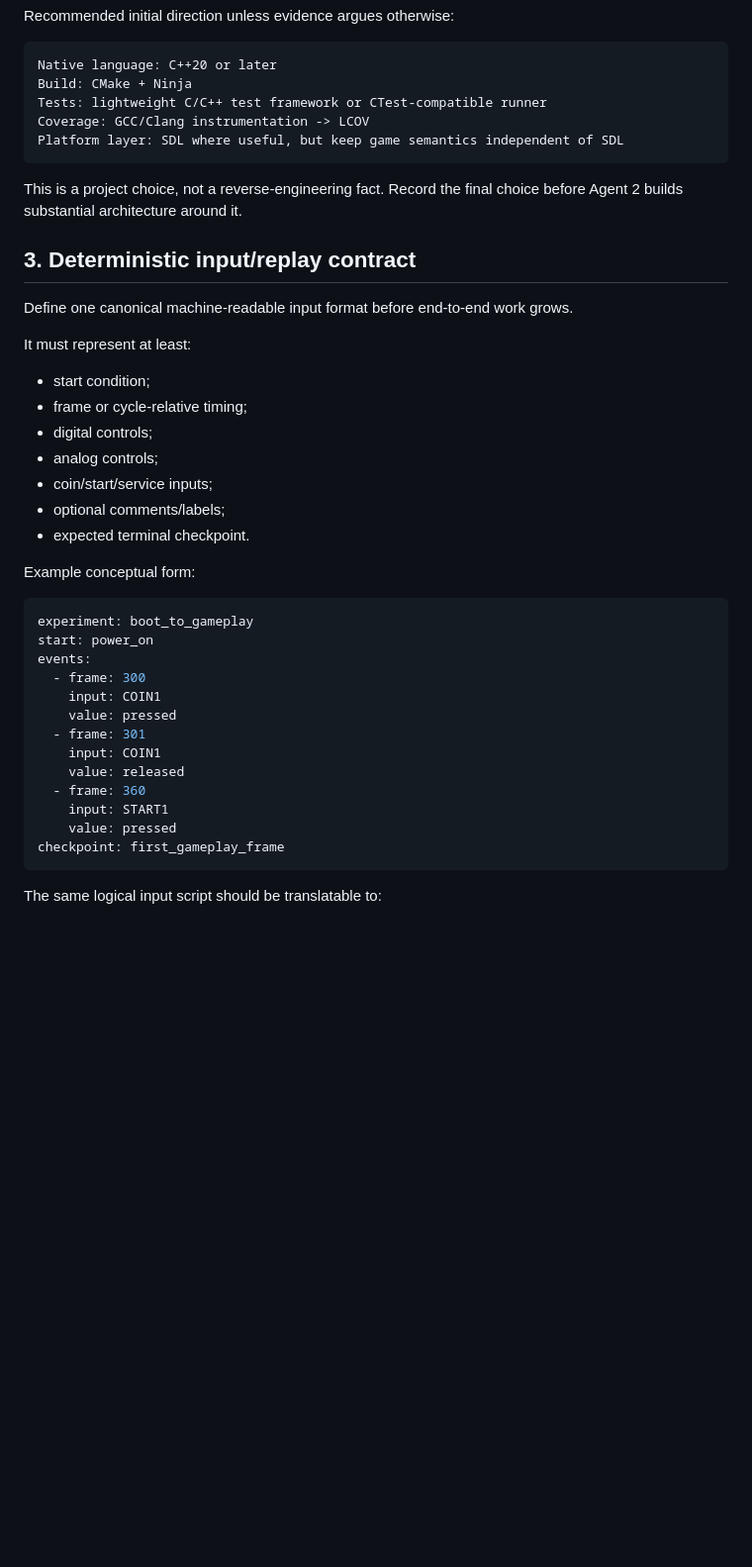
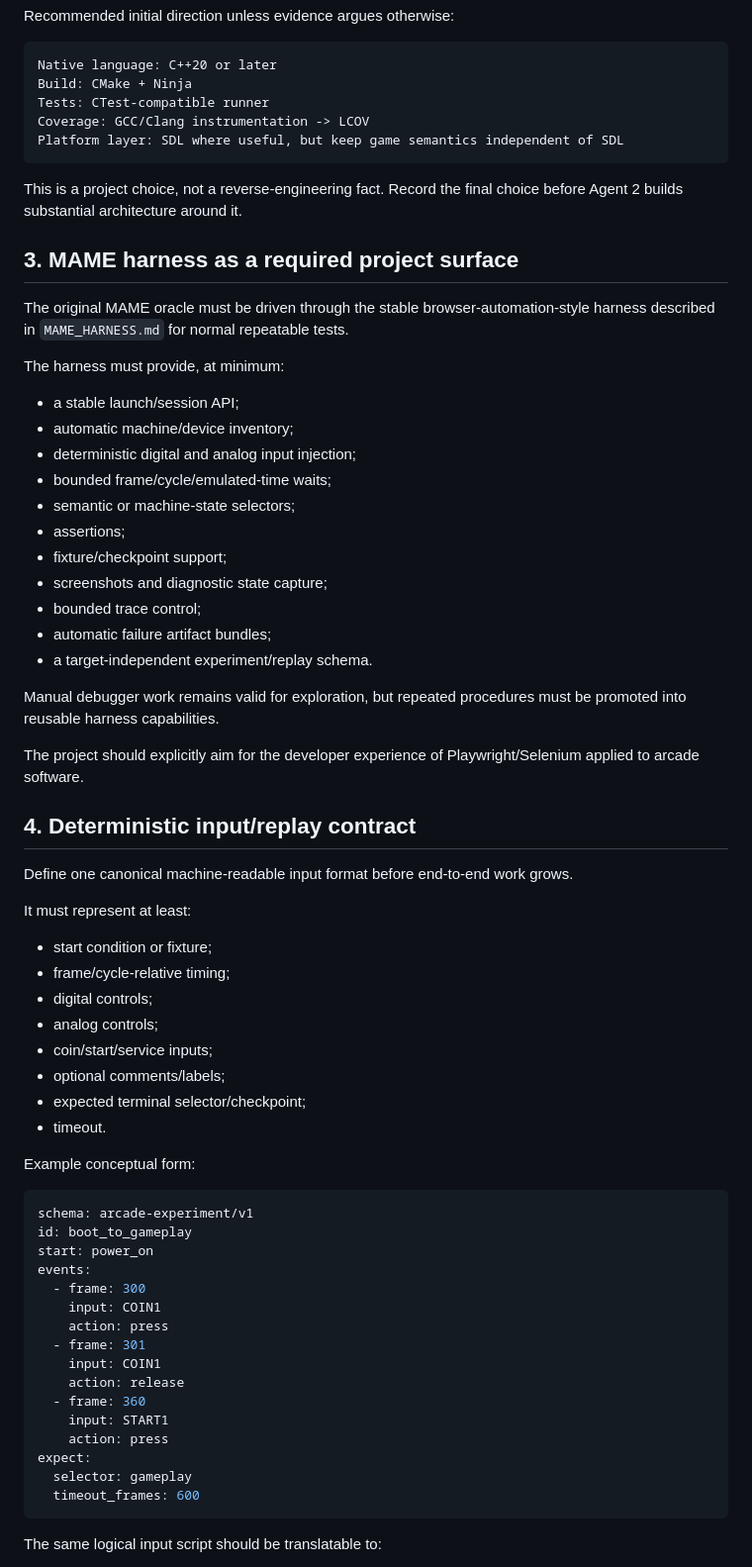
Before and after one commit to longjoel/stun-runner, a Markdown page: PREFLIGHT.md, the part around one of its changes. Shown at 99% size. GitHub-like rendering; blank space fills up the shorter version.

````diff
--- a/PREFLIGHT.md
+++ b/PREFLIGHT.md
@@ -43,43 +45,69 @@ Recommended initial direction unless evidence argues otherwise:
 ```text
 Native language: C++20 or later
 Build: CMake + Ninja
-Tests: lightweight C/C++ test framework or CTest-compatible runner
+Tests: CTest-compatible runner
 Coverage: GCC/Clang instrumentation -> LCOV
 Platform layer: SDL where useful, but keep game semantics independent of SDL
 ```
 
 This is a project choice, not a reverse-engineering fact. Record the final choice before Agent 2 builds substantial architecture around it.
 
-## 3. Deterministic input/replay contract
+## 3. MAME harness as a required project surface
+
+The original MAME oracle must be driven through the stable browser-automation-style harness described in `MAME_HARNESS.md` for normal repeatable tests.
+
+The harness must provide, at minimum:
+
+- a stable launch/session API;
+- automatic machine/device inventory;
+- deterministic digital and analog input injection;
+- bounded frame/cycle/emulated-time waits;
+- semantic or machine-state selectors;
+- assertions;
+- fixture/checkpoint support;
+- screenshots and diagnostic state capture;
+- bounded trace control;
+- automatic failure artifact bundles;
+- a target-independent experiment/replay schema.
+
+Manual debugger work remains valid for exploration, but repeated procedures must be promoted into reusable harness capabilities.
+
+The project should explicitly aim for the developer experience of Playwright/Selenium applied to arcade software.
+
+## 4. Deterministic input/replay contract
 
 Define one canonical machine-readable input format before end-to-end work grows.
 
 It must represent at least:
 
-- start condition;
-- frame or cycle-relative timing;
+- start condition or fixture;
+- frame/cycle-relative timing;
 - digital controls;
 - analog controls;
 - coin/start/service inputs;
 - optional comments/labels;
-- expected terminal checkpoint.
+- expected terminal selector/checkpoint;
+- timeout.
 
 Example conceptual form:
 
 ```yaml
-experiment: boot_to_gameplay
+schema: arcade-experiment/v1
+id: boot_to_gameplay
 start: power_on
 events:
   - frame: 300
     input: COIN1
-    value: pressed
+    action: press
   - frame: 301
     input: COIN1
-    value: released
+    action: release
   - frame: 360
     input: START1
-    value: pressed
-checkpoint: first_gameplay_frame
+    action: press
+expect:
+  selector: gameplay
+  timeout_frames: 600
 ```
 
 The same logical input script should be translatable to:
````
Also changed, not shown: other parts of PREFLIGHT.md (+112 -20 lines).
